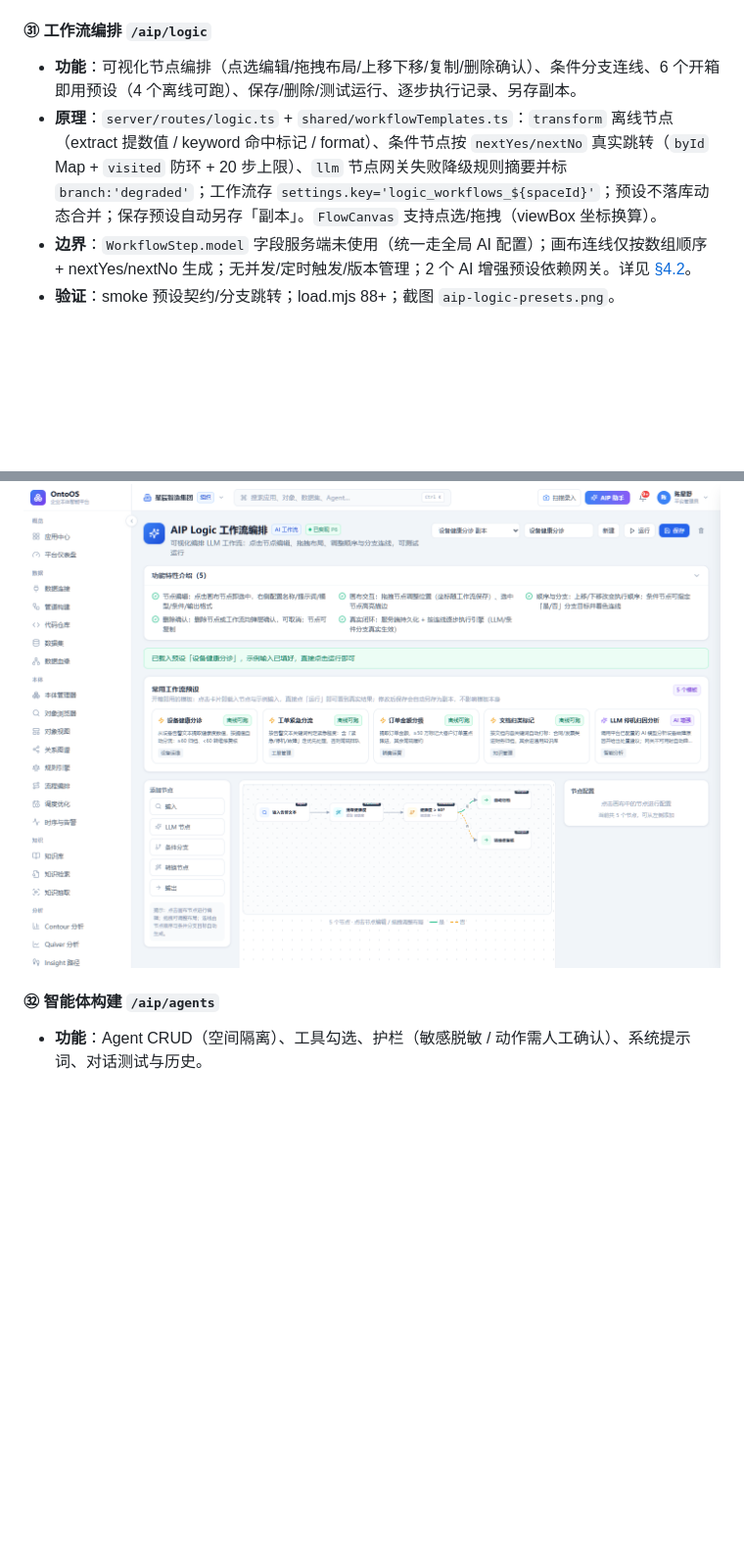
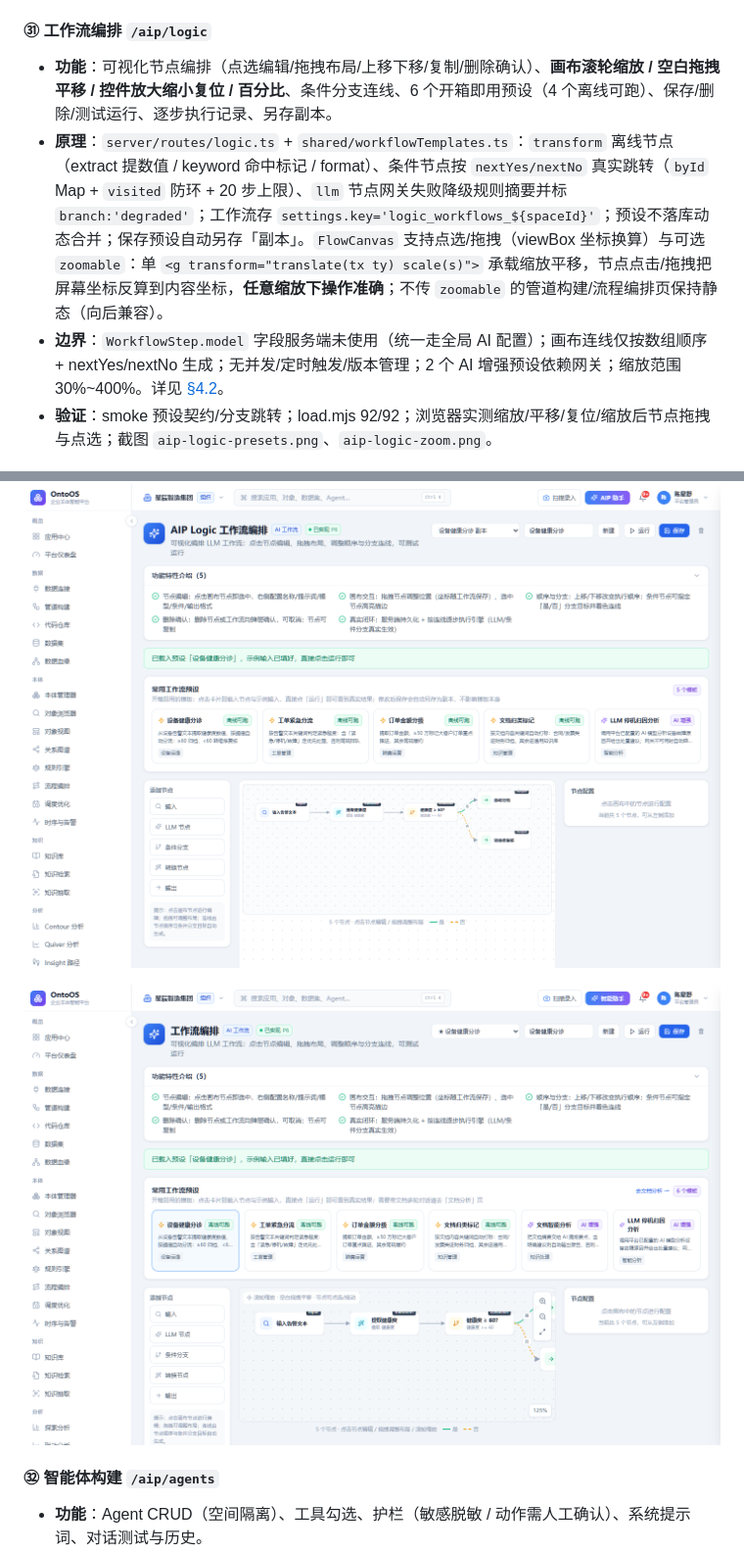
Before and after one commit to dengzhh/ontology-platform, a Markdown page: docs/TECHNICAL-GUIDE.md, 2 parts joined by grey strips. Shown at 98% size. Drawn GitHub-style; pictures changed too: docs/screenshots/aip-logic-zoom.png (added); blank space fills up the shorter version.

```diff
--- a/docs/TECHNICAL-GUIDE.md
+++ b/docs/TECHNICAL-GUIDE.md
@@ -333,12 +333,14 @@
 
 #### ㉛ 工作流编排 `/aip/logic`
 
-- **功能**：可视化节点编排（点选编辑/拖拽布局/上移下移/复制/删除确认）、条件分支连线、6 个开箱即用预设（4 个离线可跑）、保存/删除/测试运行、逐步执行记录、另存副本。
-- **原理**：`server/routes/logic.ts` + `shared/workflowTemplates.ts`：`transform` 离线节点（extract 提数值 / keyword 命中标记 / format）、条件节点按 `nextYes/nextNo` 真实跳转（`byId` Map + `visited` 防环 + 20 步上限）、`llm` 节点网关失败降级规则摘要并标 `branch:'degraded'`；工作流存 `settings.key='logic_workflows_${spaceId}'`；预设不落库动态合并；保存预设自动另存「副本」。`FlowCanvas` 支持点选/拖拽（viewBox 坐标换算）。
-- **边界**：`WorkflowStep.model` 字段服务端未使用（统一走全局 AI 配置）；画布连线仅按数组顺序 + nextYes/nextNo 生成；无并发/定时触发/版本管理；2 个 AI 增强预设依赖网关。详见 [§4.2](#42-函数沙箱与工作流)。
-- **验证**：smoke 预设契约/分支跳转；load.mjs 88+；截图 `aip-logic-presets.png`。
+- **功能**：可视化节点编排（点选编辑/拖拽布局/上移下移/复制/删除确认）、**画布滚轮缩放 / 空白拖拽平移 / 控件放大缩小复位 / 百分比**、条件分支连线、6 个开箱即用预设（4 个离线可跑）、保存/删除/测试运行、逐步执行记录、另存副本。
+- **原理**：`server/routes/logic.ts` + `shared/workflowTemplates.ts`：`transform` 离线节点（extract 提数值 / keyword 命中标记 / format）、条件节点按 `nextYes/nextNo` 真实跳转（`byId` Map + `visited` 防环 + 20 步上限）、`llm` 节点网关失败降级规则摘要并标 `branch:'degraded'`；工作流存 `settings.key='logic_workflows_${spaceId}'`；预设不落库动态合并；保存预设自动另存「副本」。`FlowCanvas` 支持点选/拖拽（viewBox 坐标换算）与可选 `zoomable`：单 `<g transform="translate(tx ty) scale(s)">` 承载缩放平移，节点点击/拖拽把屏幕坐标反算到内容坐标，**任意缩放下操作准确**；不传 `zoomable` 的管道构建/流程编排页保持静态（向后兼容）。
+- **边界**：`WorkflowStep.model` 字段服务端未使用（统一走全局 AI 配置）；画布连线仅按数组顺序 + nextYes/nextNo 生成；无并发/定时触发/版本管理；2 个 AI 增强预设依赖网关；缩放范围 30%~400%。详见 [§4.2](#42-函数沙箱与工作流)。
+- **验证**：smoke 预设契约/分支跳转；load.mjs 92/92；浏览器实测缩放/平移/复位/缩放后节点拖拽与点选；截图 `aip-logic-presets.png`、`aip-logic-zoom.png`。
 
 ![工作流预设](screenshots/aip-logic-presets.png)
+
+![工作流画布缩放（125%）](screenshots/aip-logic-zoom.png)
 
 #### ㉜ 智能体构建 `/aip/agents`
 
```
Also changed, not shown: other parts of docs/TECHNICAL-GUIDE.md (+2 -1 lines), 2 other files.
